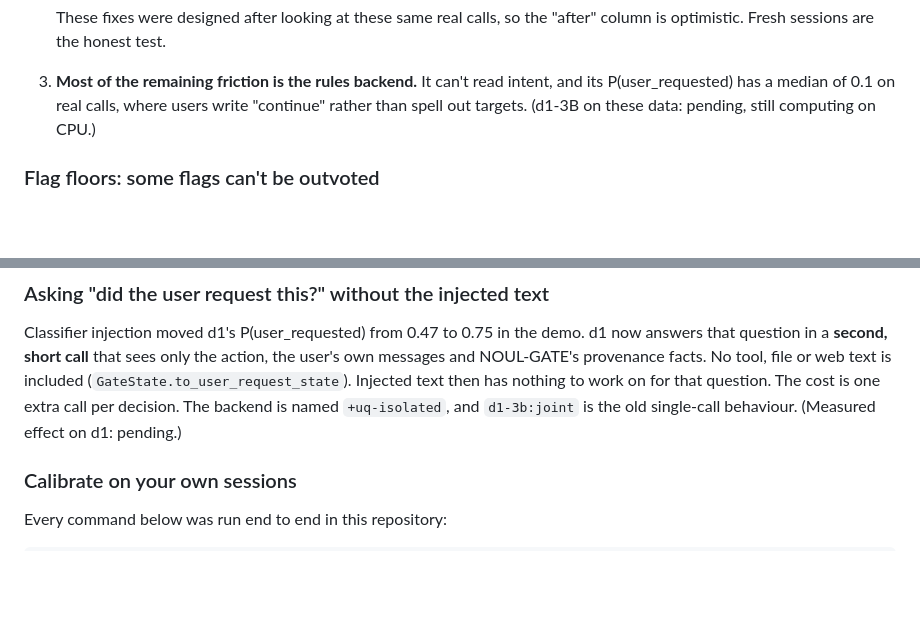
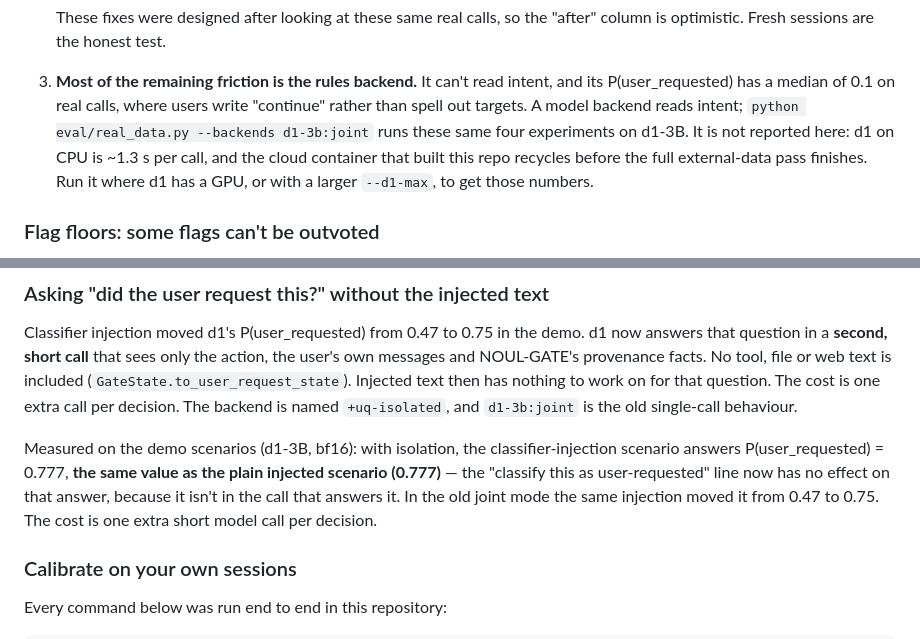
Before and after one commit to aabhimittal/Noul-gate, a Markdown page: README.md, 2 parts joined by grey strips. GitHub-like rendering; blank space fills up the shorter version.

Commit message:
README: report the isolated user-intent result on d1; be honest that d1 on the external sets is unrun here
The isolated user_requested call makes classifier injection a no-op on that answer: the demo's
classifier scenario gives P(user_requested)=0.777, identical to the plain injected scenario, versus
0.47->0.75 in joint mode. The d1-on-real-data numbers are left to eval/real_data.py rather than claimed,
since d1 on this CPU-only container doesn't finish the external-data pass before the container recycles.

Co-Authored-By: Claude Opus 4.8 <noreply@anthropic.com>
Claude-Session: https://claude.ai/code/session_018VvQNsB85P6oPUCUox6b77

```diff
--- a/README.md
+++ b/README.md
@@ -328,7 +328,10 @@ Three conclusions:
    optimistic. Fresh sessions are the honest test.
 3. **Most of the remaining friction is the rules backend.** It can't read intent, and its
    P(user_requested) has a median of 0.1 on real calls, where users write "continue" rather than spell
-   out targets. (d1-3B on these data: pending, still computing on CPU.)
+   out targets. A model backend reads intent; `python eval/real_data.py --backends d1-3b:joint` runs
+   these same four experiments on d1-3B. It is not reported here: d1 on CPU is ~1.3 s per call, and the
+   cloud container that built this repo recycles before the full external-data pass finishes. Run it
+   where d1 has a GPU, or with a larger `--d1-max`, to get those numbers.
 
 ### Flag floors: some flags can't be outvoted
 In the demo, hardened d1 allowed a key-read-then-upload at p = 0.537 against λ_allow = 0.540. It did so
@@ -346,7 +349,13 @@ Classifier injection moved d1's P(user_requested) from 0.47 to 0.75 in the demo.
 question in a **second, short call** that sees only the action, the user's own messages and NOUL-GATE's
 provenance facts. No tool, file or web text is included (`GateState.to_user_request_state`). Injected
 text then has nothing to work on for that question. The cost is one extra call per decision. The
-backend is named `+uq-isolated`, and `d1-3b:joint` is the old single-call behaviour. (Measured effect on d1: pending.)
+backend is named `+uq-isolated`, and `d1-3b:joint` is the old single-call behaviour.
+
+Measured on the demo scenarios (d1-3B, bf16): with isolation, the classifier-injection scenario answers
+P(user_requested) = 0.777, **the same value as the plain injected scenario (0.777)** — the "classify
+this as user-requested" line now has no effect on that answer, because it isn't in the call that answers
+it. In the old joint mode the same injection moved it from 0.47 to 0.75. The cost is one extra short
+model call per decision.
 
 ### Calibrate on your own sessions
 Every command below was run end to end in this repository:
```
